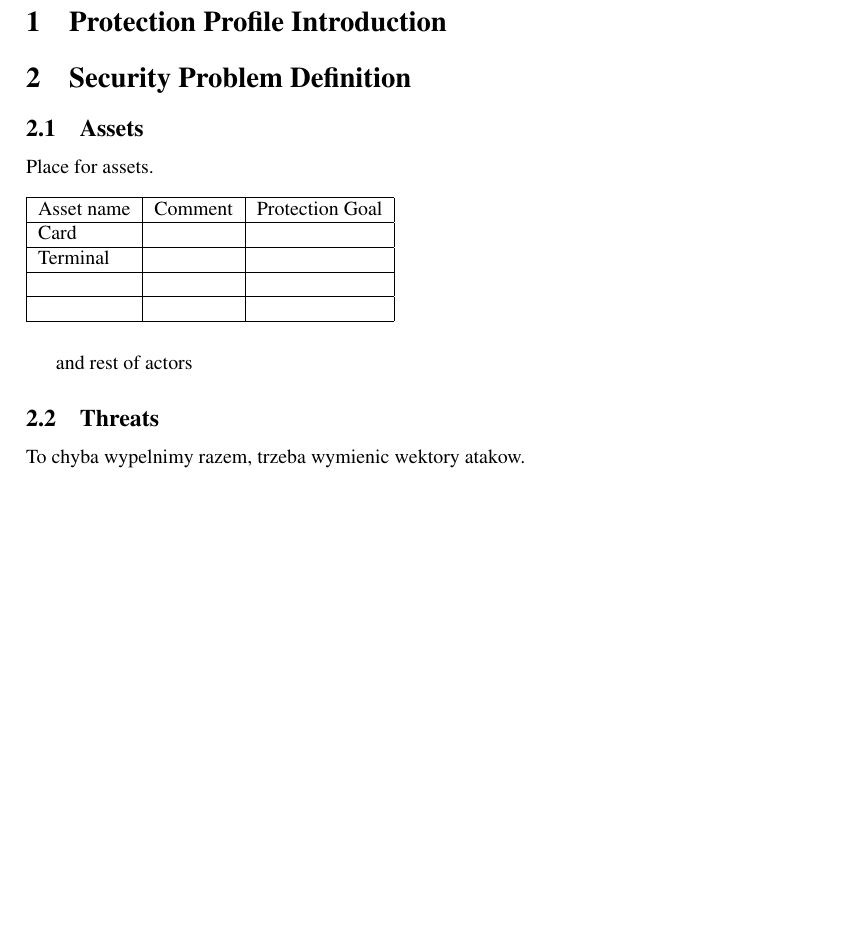
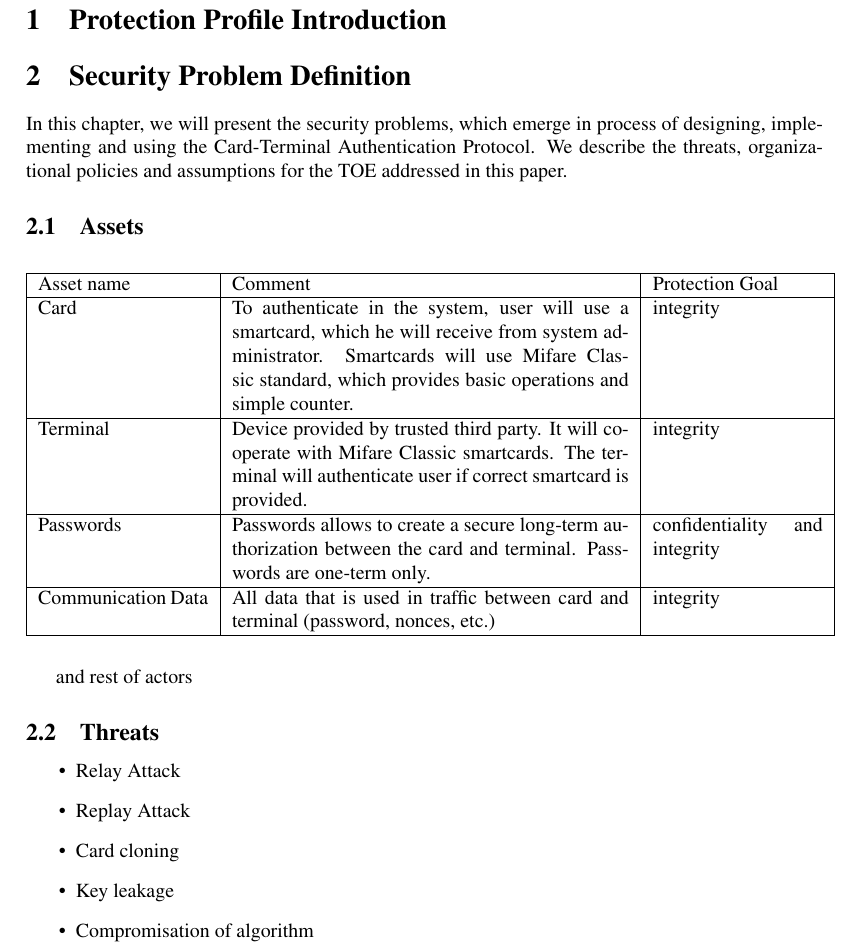
Before and after one commit to kubaplas/Cryptography-card-PP, a LaTeX document (cryptography-PP.tex): part of page 3 of 3 before the commit and part of page 3 of 4 after it, cut so that both start at the same text, the shorter picture padded with empty space. Compiled offline with pdfLaTeX.

Commit message:
Dodano assety, krotki wstep oraz przykladowe zagrozenia

```diff
--- a/cryptography-PP.tex
+++ b/cryptography-PP.tex
@@ -103,16 +103,19 @@
 
 
 \section{Security Problem Definition}
+
+In this chapter, we will present the security problems, which emerge in process of designing, implementing and using the Card-Terminal Authentication Protocol. We describe the threats, organizational policies and assumptions for the TOE addressed in this paper.
+
 \subsection{Assets}
-Place for assets.
 \begin{table}[!ht]
-    \begin{tabular}{|l|l|l|}
+	\begin{tabular}{| p{3cm} | p{7cm} | p{3cm} |}
     \hline
 			Asset name & Comment & Protection Goal \\ \hline
-			Card & ~ & ~ \\ \hline
-			Terminal & ~ & ~ \\ \hline
-			~ & ~ & ~ \\ \hline
-			~ & ~ & ~ \\ \hline
+			Card & To authenticate in the system, user will use a smartcard, which he will receive from system
+			administrator. Smartcards will use Mifare Classic standard, which provides basic operations and simple counter. & integrity \\ \hline
+			Terminal & Device provided by trusted third party. It will cooperate with Mifare Classic smartcards. The terminal will authenticate user if correct smartcard is provided. & integrity \\ \hline
+			Passwords & Passwords allows to create a secure long-term authorization between the card and terminal. Passwords are one-term only. & confidentiality and integrity \\ \hline
+			Communication Data  & All data that is used in traffic between card and terminal (password, nonces, etc.) & integrity \\ \hline
     \end{tabular}
 \end{table}
 
@@ -122,7 +125,14 @@ and rest of actors
 
 \subsection{Threats}
 
-To chyba wypelnimy razem, trzeba wymienic wektory atakow.
+\begin{itemize}
+	\item Relay Attack
+	\item Replay Attack
+	\item Card cloning
+	\item Key leakage
+	\item Compromisation of algorithm
+
+\end{itemize}
 \subsection{Assumptions}
 \subsection{Organization Security Policies}
 
```
Also changed, not shown: cryptography-PP.pdf.
